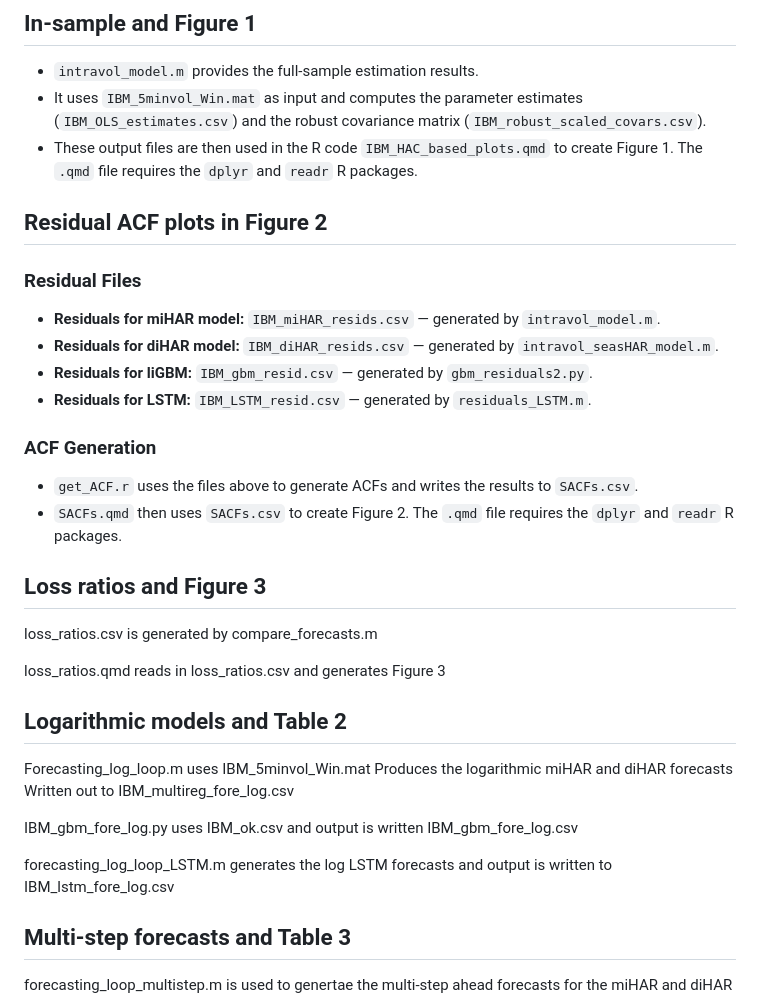
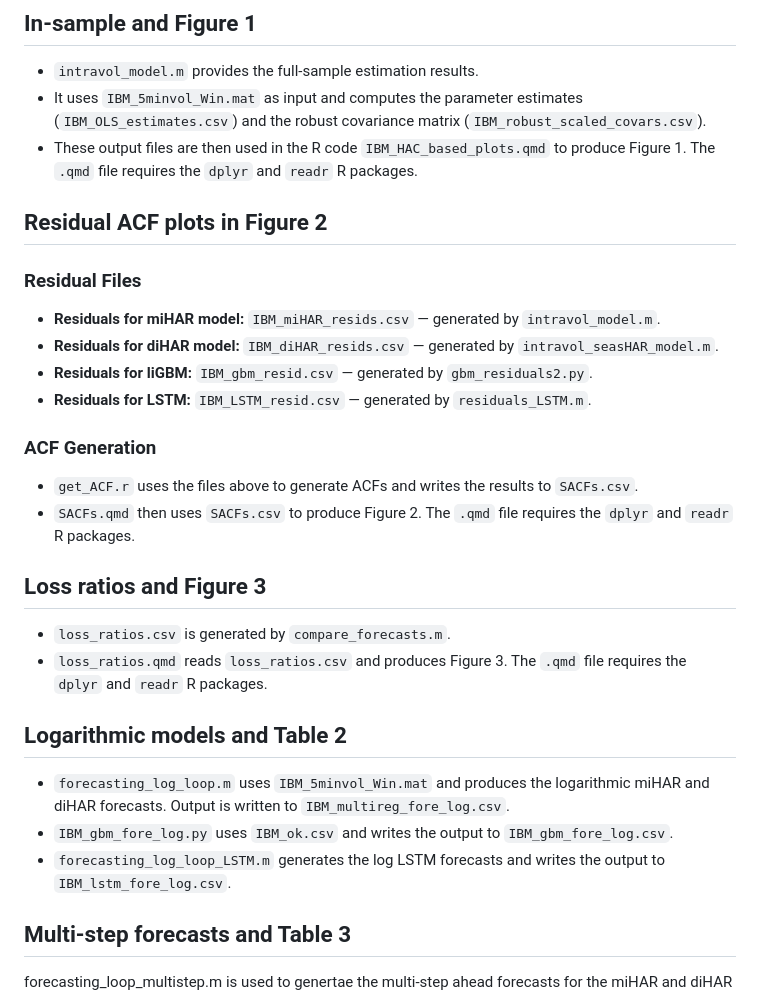
Before and after one commit to AdamEClements/Intraday_Spot_Volatility_IJF_Replication, a Markdown page: README.md, the part around the change. GitHub-like rendering.

```diff
--- a/README.md
+++ b/README.md
@@ -13,7 +13,7 @@ Each section below corresponds to sets of results presented in the paper. For ea
 
 - `intravol_model.m` provides the full-sample estimation results.
 - It uses `IBM_5minvol_Win.mat` as input and computes the parameter estimates (`IBM_OLS_estimates.csv`) and the robust covariance matrix (`IBM_robust_scaled_covars.csv`).
-- These output files are then used in the R code `IBM_HAC_based_plots.qmd` to create Figure 1. The `.qmd` file requires the `dplyr` and `readr` R packages.
+- These output files are then used in the R code `IBM_HAC_based_plots.qmd` to produce Figure 1. The `.qmd` file requires the `dplyr` and `readr` R packages.
 
 ## Residual ACF plots in Figure 2
 
@@ -27,23 +27,18 @@ Each section below corresponds to sets of results presented in the paper. For ea
 ### ACF Generation
 
 - `get_ACF.r` uses the files above to generate ACFs and writes the results to `SACFs.csv`.
-- `SACFs.qmd` then uses `SACFs.csv` to create Figure 2. The `.qmd` file requires the `dplyr` and `readr` R packages.
+- `SACFs.qmd` then uses `SACFs.csv` to produce Figure 2. The `.qmd` file requires the `dplyr` and `readr` R packages.
 
 ## Loss ratios and Figure 3
 
-loss_ratios.csv is generated by compare_forecasts.m
-
-loss_ratios.qmd reads in loss_ratios.csv and generates Figure 3
+- `loss_ratios.csv` is generated by `compare_forecasts.m`.
+- `loss_ratios.qmd` reads `loss_ratios.csv` and produces Figure 3. The `.qmd` file requires the `dplyr` and `readr` R packages.
 
 ## Logarithmic models and Table 2
 
-Forecasting_log_loop.m uses IBM_5minvol_Win.mat
-Produces the logarithmic miHAR and diHAR forecasts
-Written out to IBM_multireg_fore_log.csv
-
-IBM_gbm_fore_log.py uses IBM_ok.csv and output is written IBM_gbm_fore_log.csv
-
-forecasting_log_loop_LSTM.m generates the log LSTM forecasts and output is written to IBM_lstm_fore_log.csv
+- `forecasting_log_loop.m` uses `IBM_5minvol_Win.mat` and produces the logarithmic miHAR and diHAR forecasts. Output is written to `IBM_multireg_fore_log.csv`.
+- `IBM_gbm_fore_log.py` uses `IBM_ok.csv` and writes the output to `IBM_gbm_fore_log.csv`.
+- `forecasting_log_loop_LSTM.m` generates the log LSTM forecasts and writes the output to `IBM_lstm_fore_log.csv`.
 
 ## Multi-step forecasts and Table 3
 
```
